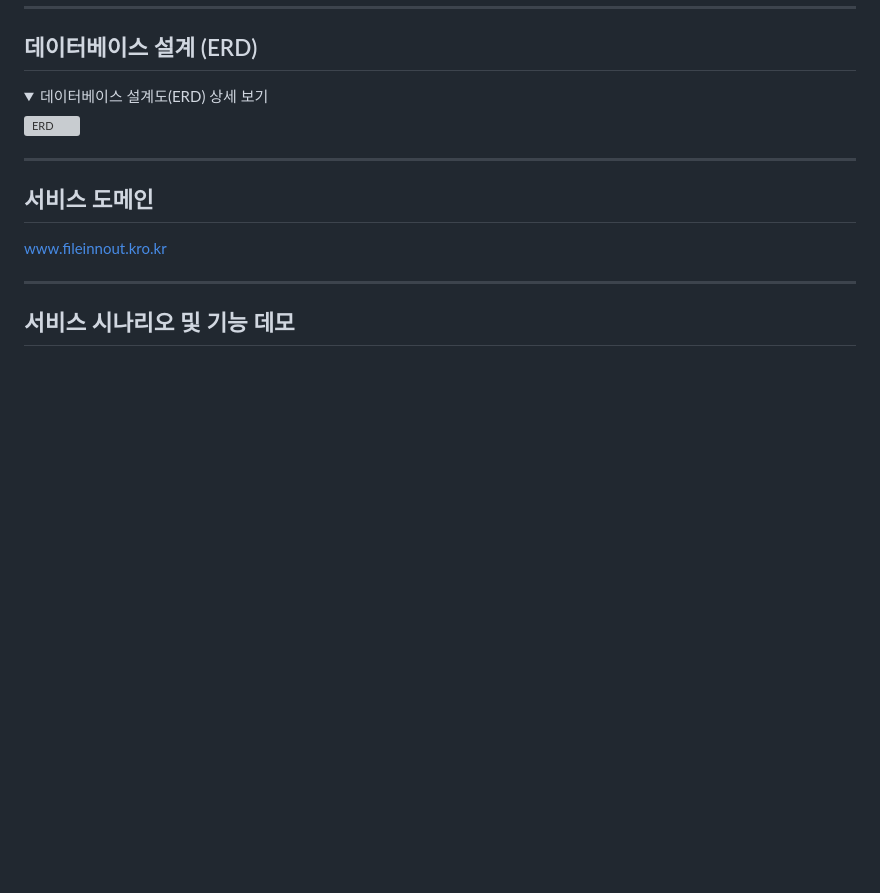
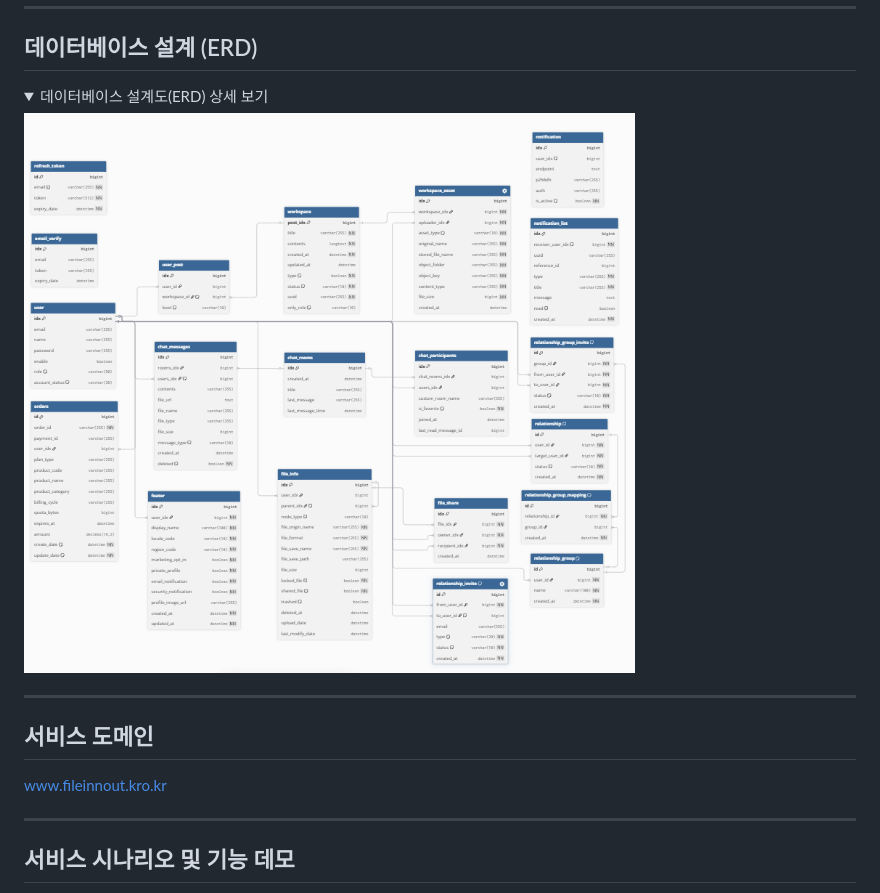
Before and after one commit to beyond-sw-camp/be24-3rd-ShakeShackFile-In-N-Out-File, a Markdown page: README.md, the part around the change. Drawn GitHub-style; folded sections open; blank space fills up the shorter version; grey boxes are pictures that could not be loaded.

```diff
--- a/README.md
+++ b/README.md
@@ -153,7 +153,7 @@ FileInNOut은 클라우드 파일 저장소, 실시간 문서 협업, 채팅,
 <details>
 <summary>데이터베이스 설계도(ERD) 상세 보기</summary>
 
-<img src="@/images/DB.png" alt="ERD" width="850"/>
+<img src="images/DB.png" alt="ERD" width="850"/>
 </details>
 
 <hr/>
```
